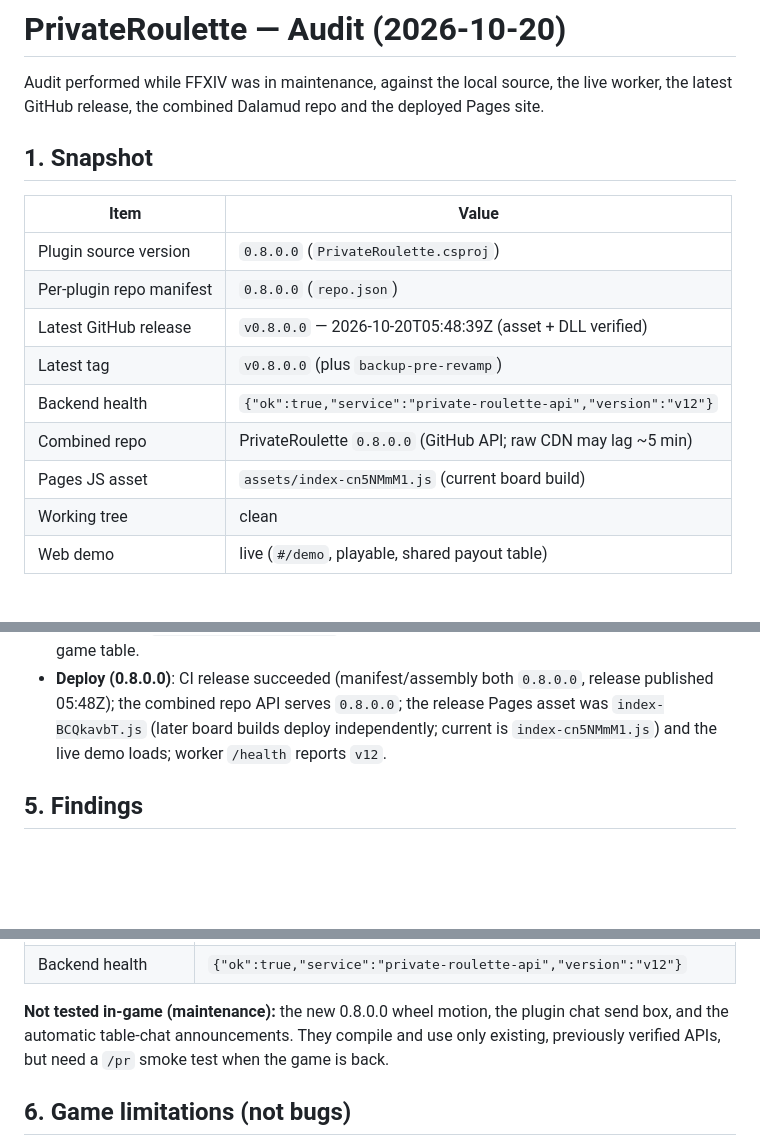
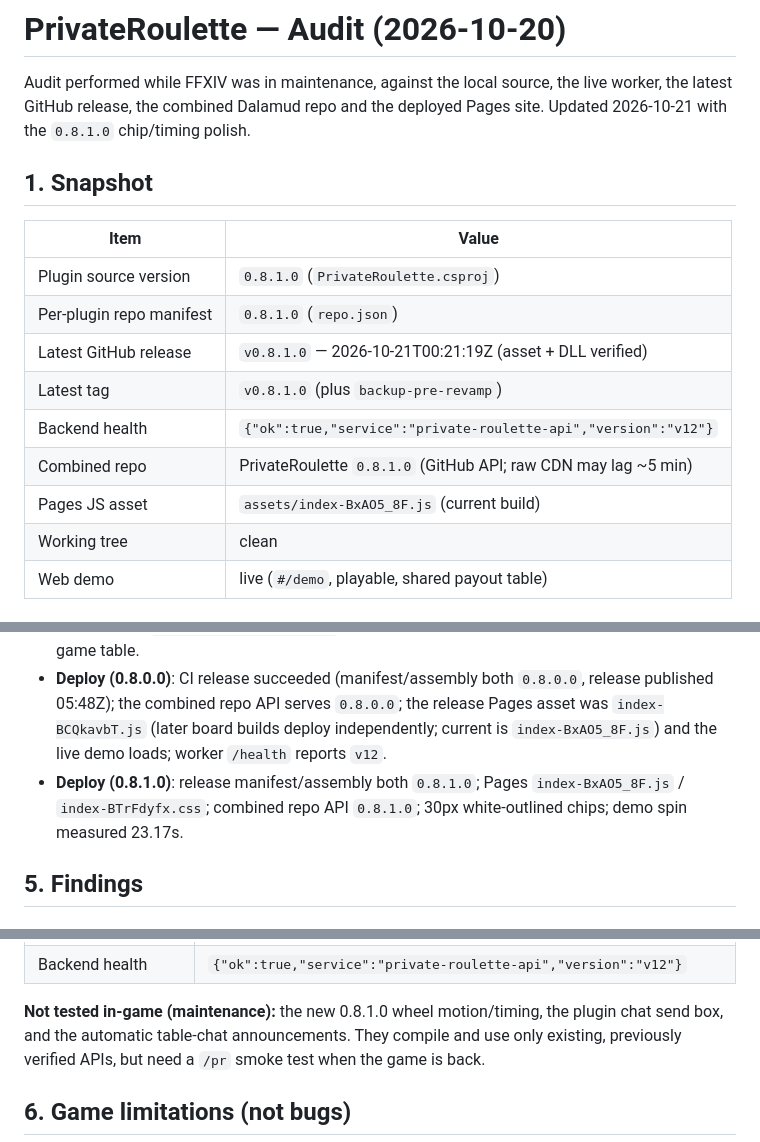
Before and after one commit to dexcss/PrivateRoulette, a Markdown page: docs/AUDIT.md, 3 parts joined by grey strips. GitHub-like rendering; blank space fills up the shorter version.

Commit message:
docs: record 0.8.1.0 chip and timing release

```diff
--- a/docs/AUDIT.md
+++ b/docs/AUDIT.md
@@ -2,19 +2,19 @@
 
 Audit performed while FFXIV was in maintenance, against the local source, the
 live worker, the latest GitHub release, the combined Dalamud repo and the
-deployed Pages site.
+deployed Pages site. Updated 2026-10-21 with the `0.8.1.0` chip/timing polish.
 
 ## 1. Snapshot
 
 | Item | Value |
 |---|---|
-| Plugin source version | `0.8.0.0` (`PrivateRoulette.csproj`) |
-| Per-plugin repo manifest | `0.8.0.0` (`repo.json`) |
-| Latest GitHub release | `v0.8.0.0` — 2026-10-20T05:48:39Z (asset + DLL verified) |
-| Latest tag | `v0.8.0.0` (plus `backup-pre-revamp`) |
+| Plugin source version | `0.8.1.0` (`PrivateRoulette.csproj`) |
+| Per-plugin repo manifest | `0.8.1.0` (`repo.json`) |
+| Latest GitHub release | `v0.8.1.0` — 2026-10-21T00:21:19Z (asset + DLL verified) |
+| Latest tag | `v0.8.1.0` (plus `backup-pre-revamp`) |
 | Backend health | `{"ok":true,"service":"private-roulette-api","version":"v12"}` |
-| Combined repo | PrivateRoulette `0.8.0.0` (GitHub API; raw CDN may lag ~5 min) |
-| Pages JS asset | `assets/index-cn5NMmM1.js` (current board build) |
+| Combined repo | PrivateRoulette `0.8.1.0` (GitHub API; raw CDN may lag ~5 min) |
+| Pages JS asset | `assets/index-BxAO5_8F.js` (current build) |
 | Working tree | clean |
 | Web demo | live (`#/demo`, playable, shared payout table) |
 
@@ -113,8 +113,11 @@ deployed Pages site.
 - **Deploy (0.8.0.0)**: CI release succeeded (manifest/assembly both
   `0.8.0.0`, release published 05:48Z); the combined repo API serves
   `0.8.0.0`; the release Pages asset was `index-BCQkavbT.js` (later board
-  builds deploy independently; current is `index-cn5NMmM1.js`) and the live
+  builds deploy independently; current is `index-BxAO5_8F.js`) and the live
   demo loads; worker `/health` reports `v12`.
+- **Deploy (0.8.1.0)**: release manifest/assembly both `0.8.1.0`; Pages
+  `index-BxAO5_8F.js` / `index-BTrFdyfx.css`; combined repo API `0.8.1.0`;
+  30px white-outlined chips; demo spin measured 23.17s.
 
 ## 5. Findings
 
@@ -215,7 +218,7 @@ the wrong player, read the `[trade] opened/unmatched` lines in
 | Web demo | 1M bankroll, 100k on straight 17 + split 3-6 + corner 3-6-2-5; balance frozen at 1,000,000 during the spin; landed 00; revealed 700,000 and `▼ 300,000`; looped to the next betting window |
 | Backend health | `{"ok":true,"service":"private-roulette-api","version":"v12"}` |
 
-**Not tested in-game (maintenance):** the new 0.8.0.0 wheel motion, the plugin
+**Not tested in-game (maintenance):** the new 0.8.1.0 wheel motion/timing, the plugin
 chat send box, and the automatic table-chat announcements. They compile and
 use only existing, previously verified APIs, but need a `/pr` smoke test when
 the game is back.
```
Also changed, not shown: other parts of docs/AUDIT.md (+1 -1 lines).
